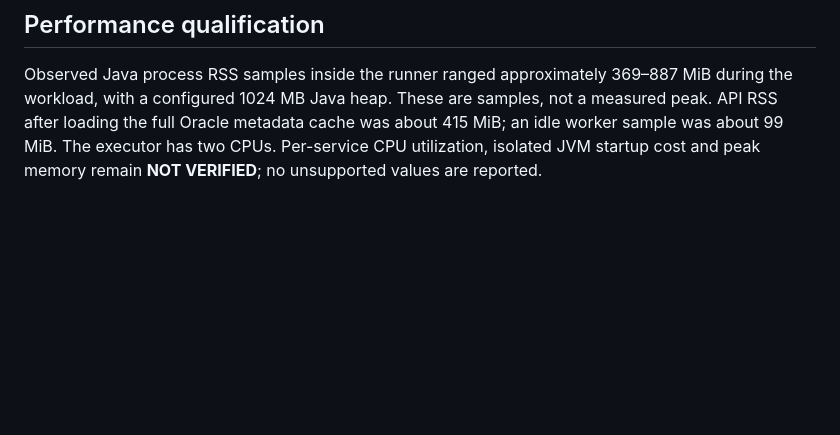
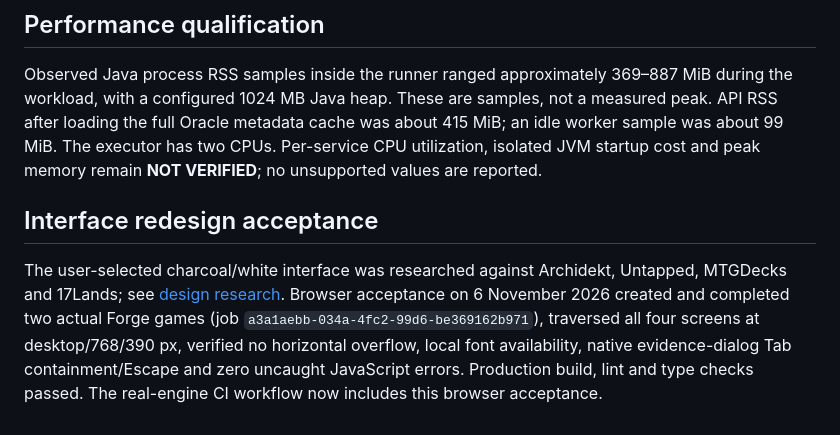
Before and after one commit to acocalypso/magictester, a Markdown page: docs/VERIFICATION.md, the part around the change. Drawn GitHub-style; blank space fills up the shorter version.

```diff
--- a/docs/VERIFICATION.md
+++ b/docs/VERIFICATION.md
@@ -56,3 +56,7 @@ Container-wide `docker stats` in this executor reports shared parent-cgroup tota
 ## Performance qualification
 
 Observed Java process RSS samples inside the runner ranged approximately 369–887 MiB during the workload, with a configured 1024 MB Java heap. These are samples, not a measured peak. API RSS after loading the full Oracle metadata cache was about 415 MiB; an idle worker sample was about 99 MiB. The executor has two CPUs. Per-service CPU utilization, isolated JVM startup cost and peak memory remain **NOT VERIFIED**; no unsupported values are reported.
+
+## Interface redesign acceptance
+
+The user-selected charcoal/white interface was researched against Archidekt, Untapped, MTGDecks and 17Lands; see [design research](design/RESEARCH.md). Browser acceptance on 6 November 2026 created and completed two actual Forge games (job `a3a1aebb-034a-4fc2-99d6-be369162b971`), traversed all four screens at desktop/768/390 px, verified no horizontal overflow, local font availability, native evidence-dialog Tab containment/Escape and zero uncaught JavaScript errors. Production build, lint and type checks passed. The real-engine CI workflow now includes this browser acceptance.
```
Also changed, not shown: README.md (+3 -1 lines), THIRD_PARTY.md (+11 -11 lines), docs/CONTINUATION.md (added, +20 -0 lines), docs/design/RESEARCH.md (added, +25 -0 lines), docs/screenshots/analysis-mobile.png (added), docs/screenshots/analysis.png, docs/screenshots/queue.png (added), docs/screenshots/results.png, 9 other files.
